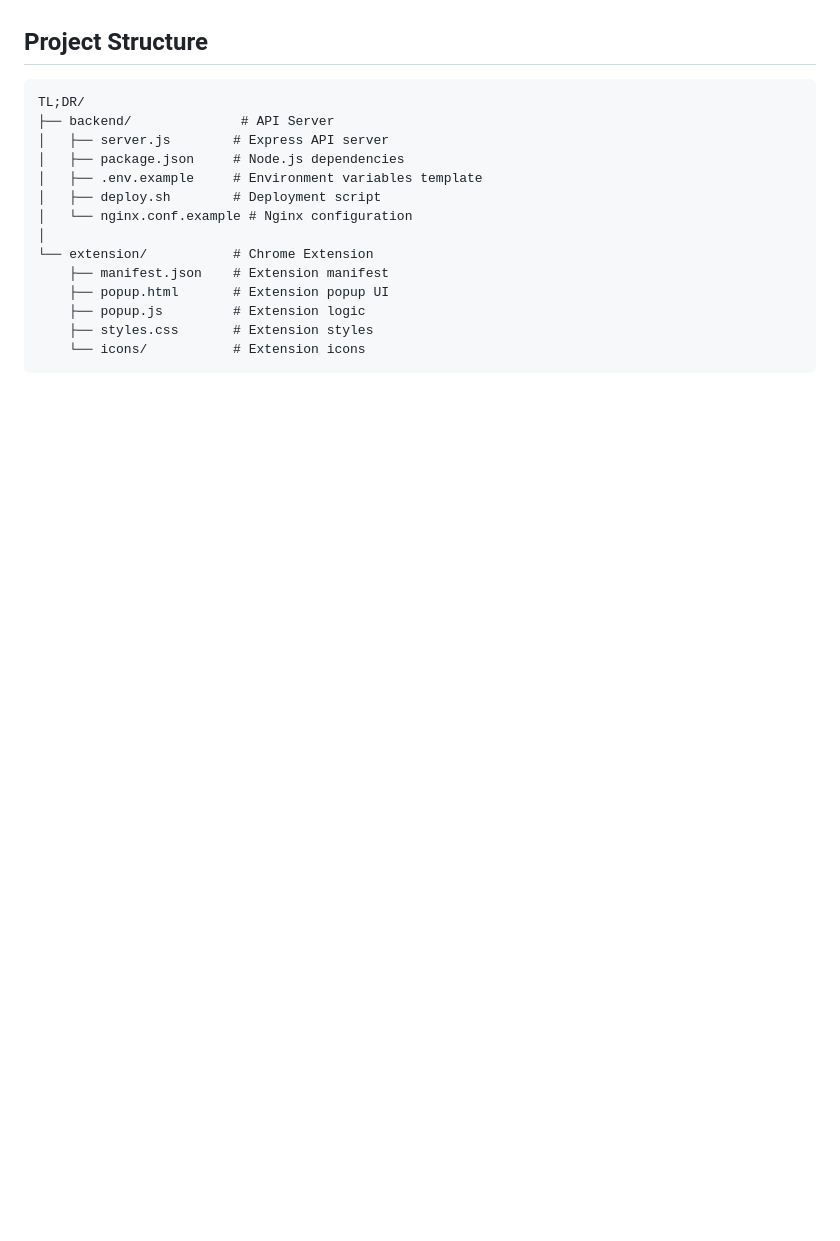
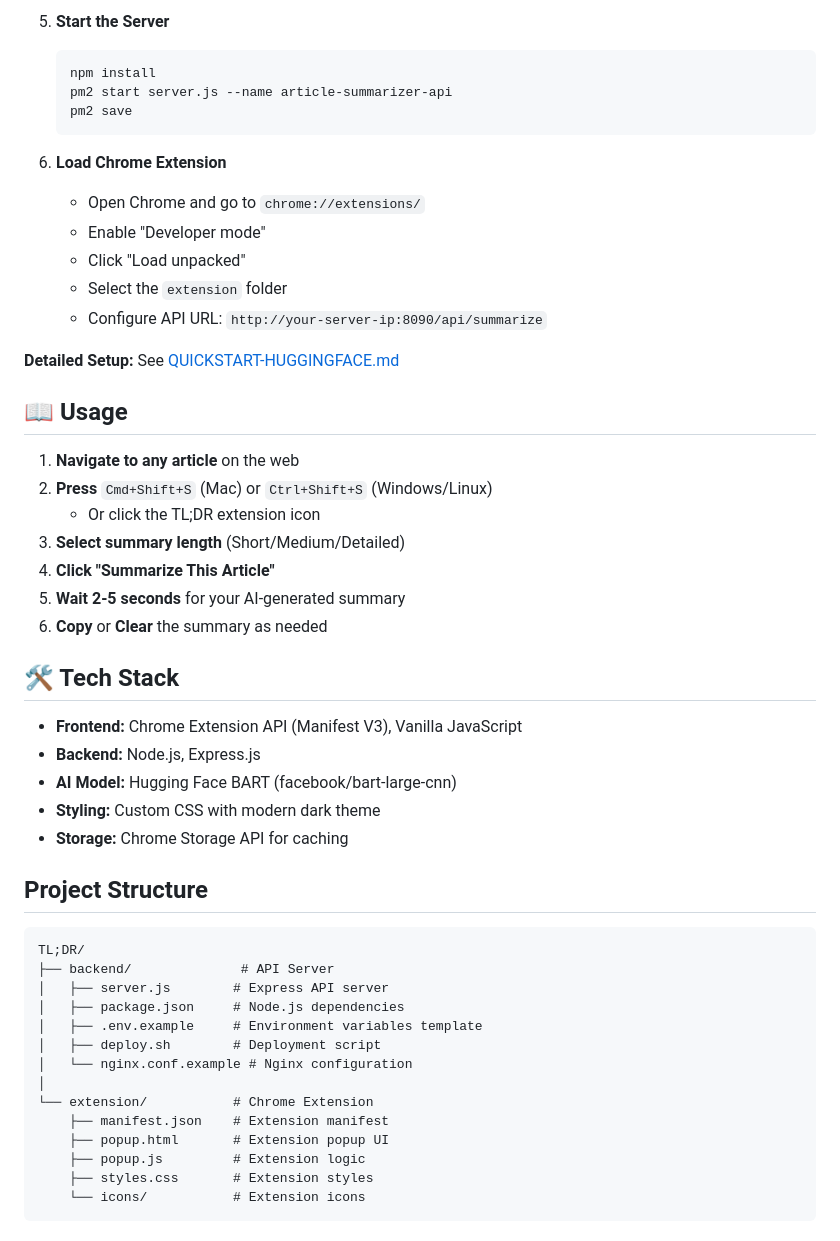
Before and after one commit to RellG/tldr-article-summarizer, a Markdown page: README.md, the part around one of its changes. GitHub-like rendering; blank space fills up the shorter version.

````diff
--- a/README.md
+++ b/README.md
@@ -12,3 +85,36 @@ An AI-powered Chrome extension that instantly summarizes web articles using FREE
+5. **Start the Server**
+   ```bash
+   npm install
+   pm2 start server.js --name article-summarizer-api
+   pm2 save
+   ```
+
+6. **Load Chrome Extension**
+   - Open Chrome and go to `chrome://extensions/`
+   - Enable "Developer mode"
+   - Click "Load unpacked"
+   - Select the `extension` folder
+   - Configure API URL: `http://your-server-ip:8090/api/summarize`
+
+**Detailed Setup:** See [QUICKSTART-HUGGINGFACE.md](QUICKSTART-HUGGINGFACE.md)
+
+## 📖 Usage
+
+1. **Navigate to any article** on the web
+2. **Press** `Cmd+Shift+S` (Mac) or `Ctrl+Shift+S` (Windows/Linux)
+   - Or click the TL;DR extension icon
+3. **Select summary length** (Short/Medium/Detailed)
+4. **Click "Summarize This Article"**
+5. **Wait 2-5 seconds** for your AI-generated summary
+6. **Copy** or **Clear** the summary as needed
+
+## 🛠️ Tech Stack
+
+- **Frontend:** Chrome Extension API (Manifest V3), Vanilla JavaScript
+- **Backend:** Node.js, Express.js
+- **AI Model:** Hugging Face BART (facebook/bart-large-cnn)
+- **Styling:** Custom CSS with modern dark theme
+- **Storage:** Chrome Storage API for caching
 
 ## Project Structure
 
````
Also changed, not shown: other parts of README.md (+150 -22 lines).
